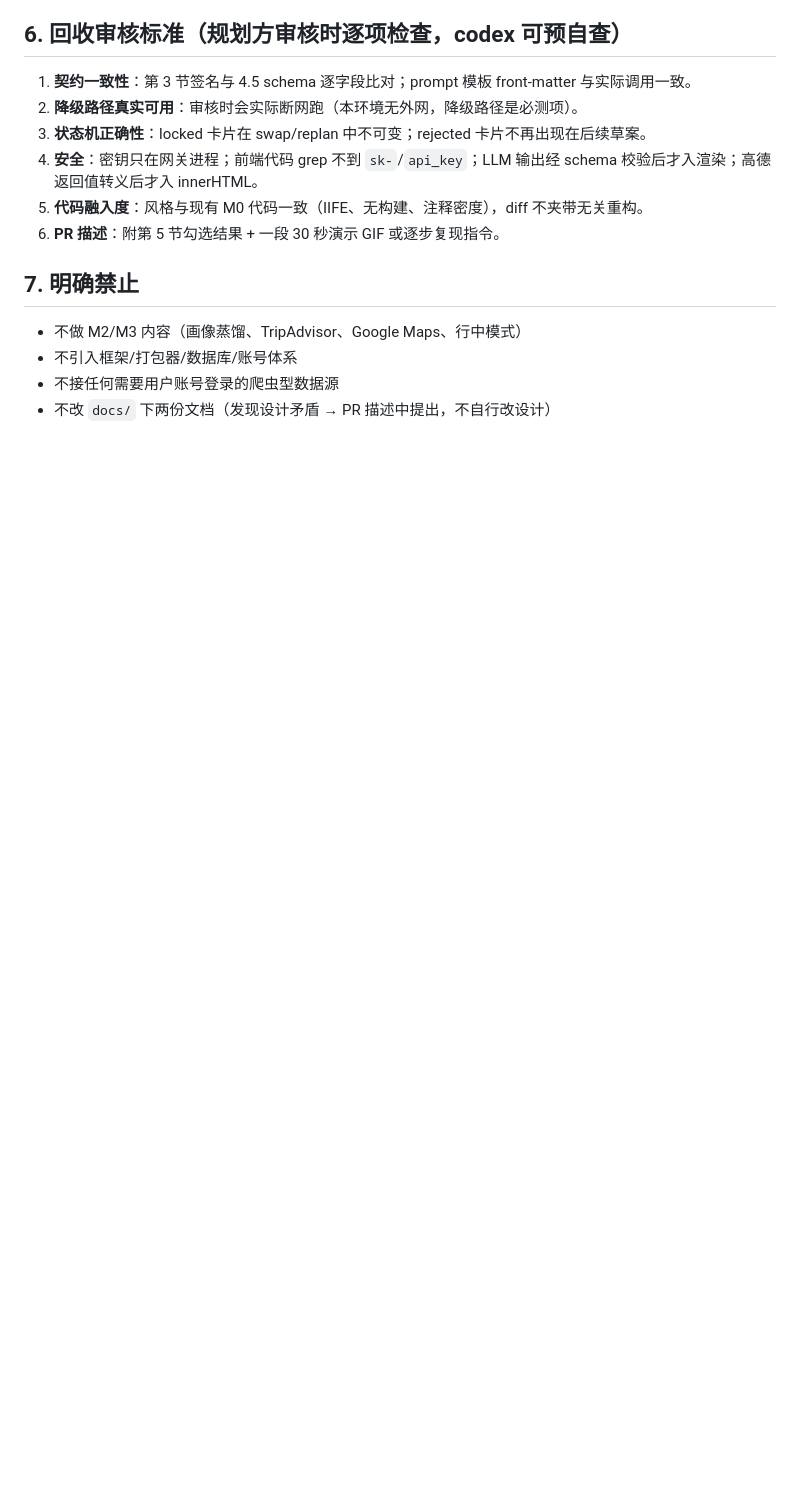
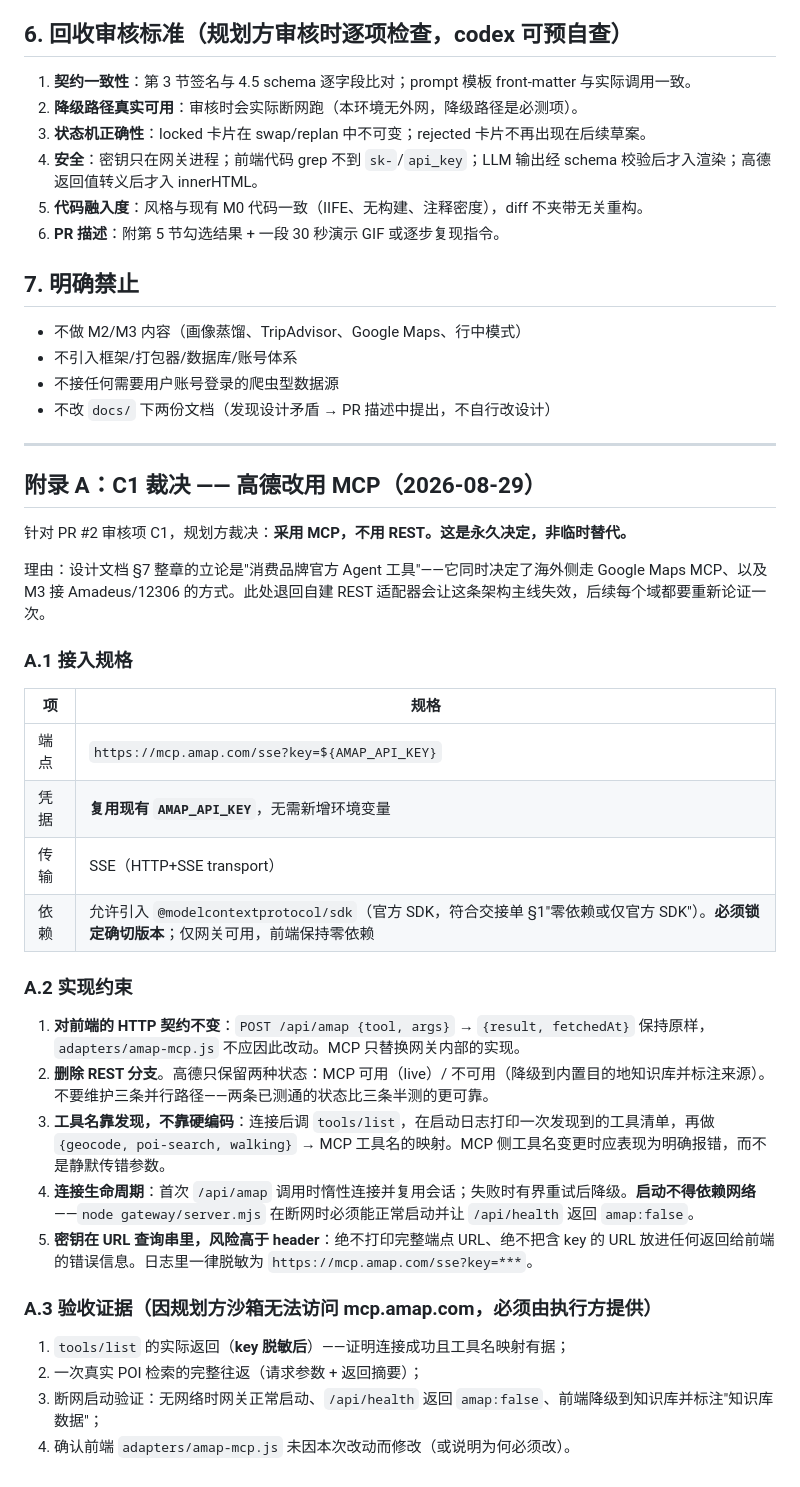
Before and after one commit to cyberbird2048/ai-travel-decision-system, a Markdown page: docs/codex-handoff.md, the part around the change. Drawn GitHub-style; blank space fills up the shorter version.

Commit message:
交接单附录 A：C1 裁决——高德改用 MCP，含端点规格、实现约束与验收证据要求
Co-Authored-By: Claude Opus 5 <noreply@anthropic.com>
Claude-Session: https://claude.ai/code/session_017ygYECiTWYmAtbKswU92cZ

```diff
--- a/docs/codex-handoff.md
+++ b/docs/codex-handoff.md
@@ -88,3 +88,35 @@ TripBrief / PlanCard / FeedbackEvent 的字段以设计文档 4.5 + 6.3 增补
 - 不引入框架/打包器/数据库/账号体系
 - 不接任何需要用户账号登录的爬虫型数据源
 - 不改 `docs/` 下两份文档（发现设计矛盾 → PR 描述中提出，不自行改设计）
+
+---
+
+## 附录 A：C1 裁决 —— 高德改用 MCP（2026-08-29）
+
+针对 PR #2 审核项 C1，规划方裁决：**采用 MCP，不用 REST。这是永久决定，非临时替代。**
+
+理由：设计文档 §7 整章的立论是"消费品牌官方 Agent 工具"——它同时决定了海外侧走 Google Maps MCP、以及 M3 接 Amadeus/12306 的方式。此处退回自建 REST 适配器会让这条架构主线失效，后续每个域都要重新论证一次。
+
+### A.1 接入规格
+
+| 项 | 规格 |
+|---|---|
+| 端点 | `https://mcp.amap.com/sse?key=${AMAP_API_KEY}` |
+| 凭据 | **复用现有 `AMAP_API_KEY`**，无需新增环境变量 |
+| 传输 | SSE（HTTP+SSE transport） |
+| 依赖 | 允许引入 `@modelcontextprotocol/sdk`（官方 SDK，符合交接单 §1"零依赖或仅官方 SDK"）。**必须锁定确切版本**；仅网关可用，前端保持零依赖 |
+
+### A.2 实现约束
+
+1. **对前端的 HTTP 契约不变**：`POST /api/amap {tool, args}` → `{result, fetchedAt}` 保持原样，`adapters/amap-mcp.js` 不应因此改动。MCP 只替换网关内部的实现。
+2. **删除 REST 分支**。高德只保留两种状态：MCP 可用（live）/ 不可用（降级到内置目的地知识库并标注来源）。不要维护三条并行路径——两条已测通的状态比三条半测的更可靠。
+3. **工具名靠发现，不靠硬编码**：连接后调 `tools/list`，在启动日志打印一次发现到的工具清单，再做 `{geocode, poi-search, walking}` → MCP 工具名的映射。MCP 侧工具名变更时应表现为明确报错，而不是静默传错参数。
+4. **连接生命周期**：首次 `/api/amap` 调用时惰性连接并复用会话；失败时有界重试后降级。**启动不得依赖网络**——`node gateway/server.mjs` 在断网时必须能正常启动并让 `/api/health` 返回 `amap:false`。
+5. **密钥在 URL 查询串里，风险高于 header**：绝不打印完整端点 URL、绝不把含 key 的 URL 放进任何返回给前端的错误信息。日志里一律脱敏为 `https://mcp.amap.com/sse?key=***`。
+
+### A.3 验收证据（因规划方沙箱无法访问 mcp.amap.com，必须由执行方提供）
+
+1. `tools/list` 的实际返回（**key 脱敏后**）——证明连接成功且工具名映射有据；
+2. 一次真实 POI 检索的完整往返（请求参数 + 返回摘要）；
+3. 断网启动验证：无网络时网关正常启动、`/api/health` 返回 `amap:false`、前端降级到知识库并标注"知识库数据"；
+4. 确认前端 `adapters/amap-mcp.js` 未因本次改动而修改（或说明为何必须改）。
```
